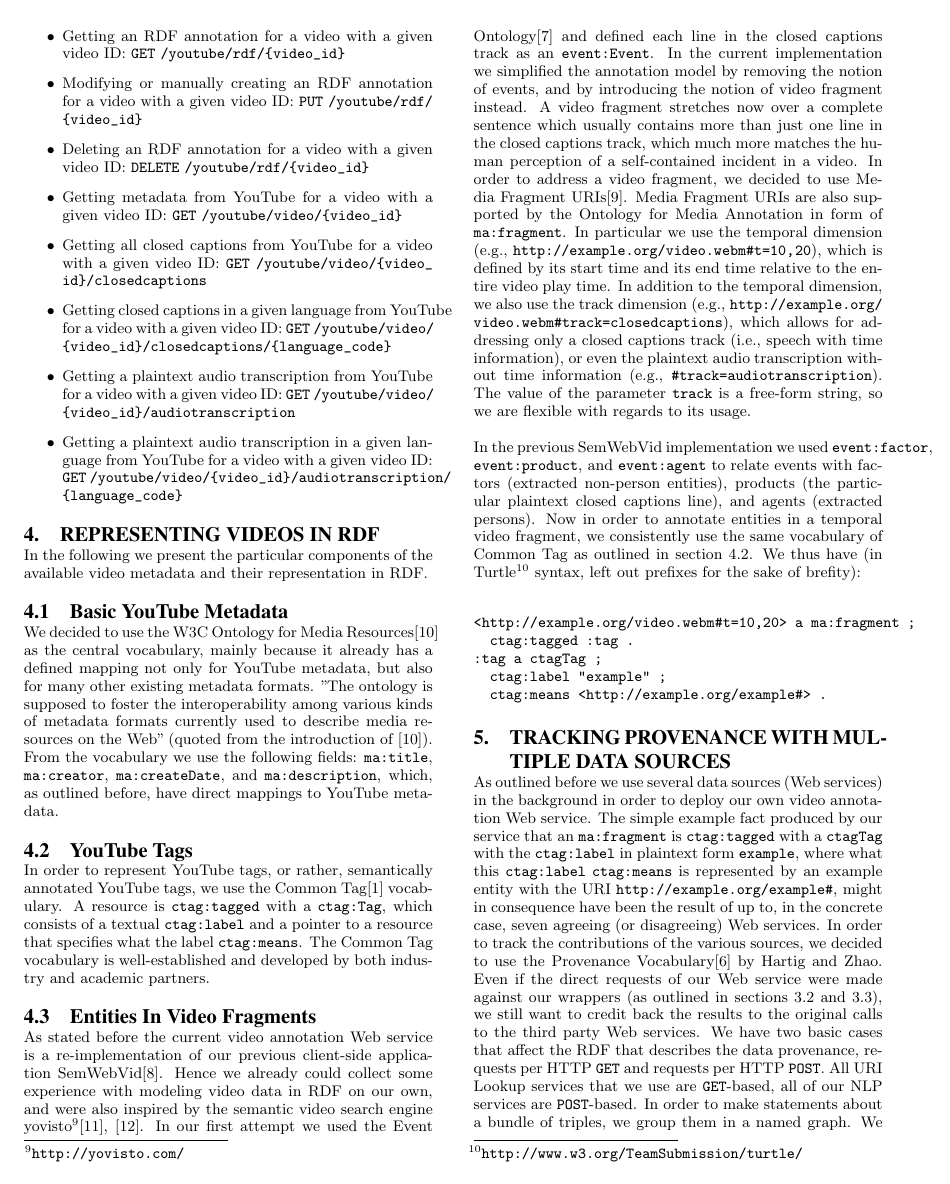
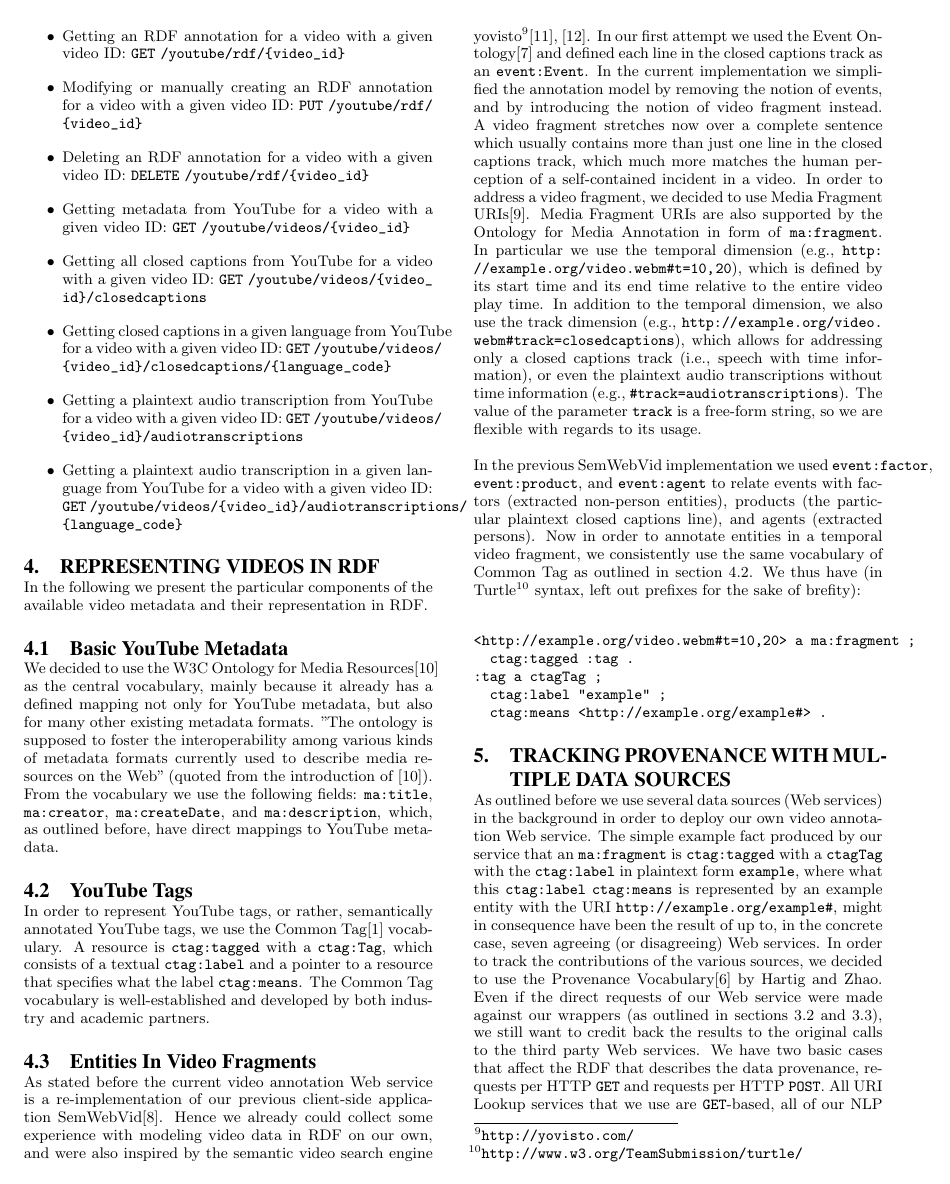
Before and after one commit to tomayac/_Private-Paper-LDOW2011, a LaTeX paper (sigproc-sp.tex): page 4 of 8. Compiled offline with pdfLaTeX.

Commit message:
Changed URIs to plural forms (/youtube/video_s_).

```diff
--- a/sigproc-sp.tex
+++ b/sigproc-sp.tex
@@ -221,11 +221,11 @@ Our Web service is designed with RESTful design principles in mind: properly nam
 \item Getting an RDF annotation for a video with a given video ID: \texttt{GET} \url{/youtube/rdf/{video_id}}
 \item Modifying or manually creating an RDF annotation for a video with a given video ID: \texttt{PUT} \url{/youtube/rdf/{video_id}}
 \item Deleting an RDF annotation for a video with a given video ID: \texttt{DELETE} \url{/youtube/rdf/{video_id}}
-\item Getting metadata from YouTube for a video with a given video ID: \texttt{GET} \url{/youtube/video/{video_id}}
-\item Getting all closed captions from YouTube for a video with a given video ID: \texttt{GET} \url{/youtube/video/{video_id}/closedcaptions}
-\item Getting closed captions in a given language from YouTube for a video with a given video ID: \texttt{GET} \url{/youtube/video/{video_id}/closedcaptions/{language_code}}
-\item Getting a plaintext audio transcription from YouTube for a video with a given video ID: \texttt{GET} \url{/youtube/video/{video_id}/audiotranscription}
-\item Getting a plaintext audio transcription in a given language from YouTube for a video with a given video ID: \texttt{GET} \url{/youtube/video/{video_id}/audiotranscription/{language_code}}
+\item Getting metadata from YouTube for a video with a given video ID: \texttt{GET} \url{/youtube/videos/{video_id}}
+\item Getting all closed captions from YouTube for a video with a given video ID: \texttt{GET} \url{/youtube/videos/{video_id}/closedcaptions}
+\item Getting closed captions in a given language from YouTube for a video with a given video ID: \texttt{GET} \url{/youtube/videos/{video_id}/closedcaptions/{language_code}}
+\item Getting a plaintext audio transcription from YouTube for a video with a given video ID: \texttt{GET} \url{/youtube/videos/{video_id}/audiotranscriptions}
+\item Getting a plaintext audio transcription in a given language from YouTube for a video with a given video ID: \texttt{GET} \url{/youtube/videos/{video_id}/audiotranscriptions/{language_code}}
 \end{itemize}
 \section{Representing Videos in RDF}\label{sec:representing}
 In the following we present the particular components of the available video metadata and their representation in RDF.
@@ -237,7 +237,7 @@ We decided to use the W3C Ontology for Media Resources\cite{W3C:MediaOntology} a
 In order to represent YouTube tags, or rather, semantically annotated YouTube tags, we use the Common Tag\cite{CommonTag:Spec} vocabulary. A resource is \texttt{ctag:tagged} with a \texttt{ctag:Tag}, which consists of a textual \texttt{ctag:label} and a pointer to a resource that specifies what the label \texttt{ctag:means}. The Common Tag vocabulary is well-established and developed by both industry and academic partners.
 
 \subsection{Entities In Video Fragments}
-As stated before the current video annotation Web service is a re-implementation of our previous client-side application SemWebVid\cite{Steiner:SemWebVid}. Hence we already could collect some experience with modeling video data in RDF on our own, and were also inspired by the semantic video search engine yovisto\footnote{\url{http://yovisto.com/}}\cite{Sack:Use}, \cite{Sack:VideoSearch}. In our first attempt we used the Event Ontology\cite{Raimond:Event} and defined each line in the closed captions track as an \texttt{event:Event}. In the current implementation we simplified the annotation model by removing the notion of events, and by introducing the notion of video fragment instead. A video fragment stretches now over a complete sentence which usually contains more than just one line in the closed captions track, which much more matches the human perception of a self-contained incident in a video. In order to address a video fragment, we decided to use Media Fragment URIs\cite{W3C:MediaFrags}. Media Fragment URIs are also supported by the Ontology for Media Annotation in form of \texttt{ma:fragment}. In particular we use the temporal dimension (e.g., \url{http://example.org/video.webm#t=10,20}), which is defined by its start time and its end time relative to the entire video play time. In addition to the temporal dimension, we also use the track dimension (e.g., \url{http://example.org/video.webm#track=closedcaptions}), which allows for addressing only a closed captions track (i.e., speech with time information), or even the plaintext audio transcription without time information (e.g., \texttt{\#track=audiotranscription}). The value of the parameter \texttt{track} is a free-form string, so we are flexible with regards to its usage.
+As stated before the current video annotation Web service is a re-implementation of our previous client-side application SemWebVid\cite{Steiner:SemWebVid}. Hence we already could collect some experience with modeling video data in RDF on our own, and were also inspired by the semantic video search engine yovisto\footnote{\url{http://yovisto.com/}}\cite{Sack:Use}, \cite{Sack:VideoSearch}. In our first attempt we used the Event Ontology\cite{Raimond:Event} and defined each line in the closed captions track as an \texttt{event:Event}. In the current implementation we simplified the annotation model by removing the notion of events, and by introducing the notion of video fragment instead. A video fragment stretches now over a complete sentence which usually contains more than just one line in the closed captions track, which much more matches the human perception of a self-contained incident in a video. In order to address a video fragment, we decided to use Media Fragment URIs\cite{W3C:MediaFrags}. Media Fragment URIs are also supported by the Ontology for Media Annotation in form of \texttt{ma:fragment}. In particular we use the temporal dimension (e.g., \url{http://example.org/video.webm#t=10,20}), which is defined by its start time and its end time relative to the entire video play time. In addition to the temporal dimension, we also use the track dimension (e.g., \url{http://example.org/video.webm#track=closedcaptions}), which allows for addressing only a closed captions track (i.e., speech with time information), or even the plaintext audio transcriptions without time information (e.g., \texttt{\#track=audiotranscriptions}). The value of the parameter \texttt{track} is a free-form string, so we are flexible with regards to its usage.
 
 In the previous SemWebVid implementation we used \texttt{event:factor}, \texttt{event:product}, and \texttt{event:agent} to relate events with factors (extracted non-person entities), products (the particular plaintext closed captions line), and agents (extracted persons). Now in order to annotate entities in a temporal video fragment, we consistently use the same vocabulary of Common Tag as outlined in section \ref{sec:youtube}. We thus have (in Turtle\footnote{\url{http://www.w3.org/TeamSubmission/turtle/}} syntax, left out prefixes for the sake of brefity):
 \begin{verbatim}
```
Also changed, not shown: sigproc-sp.pdf, 3 other files.
